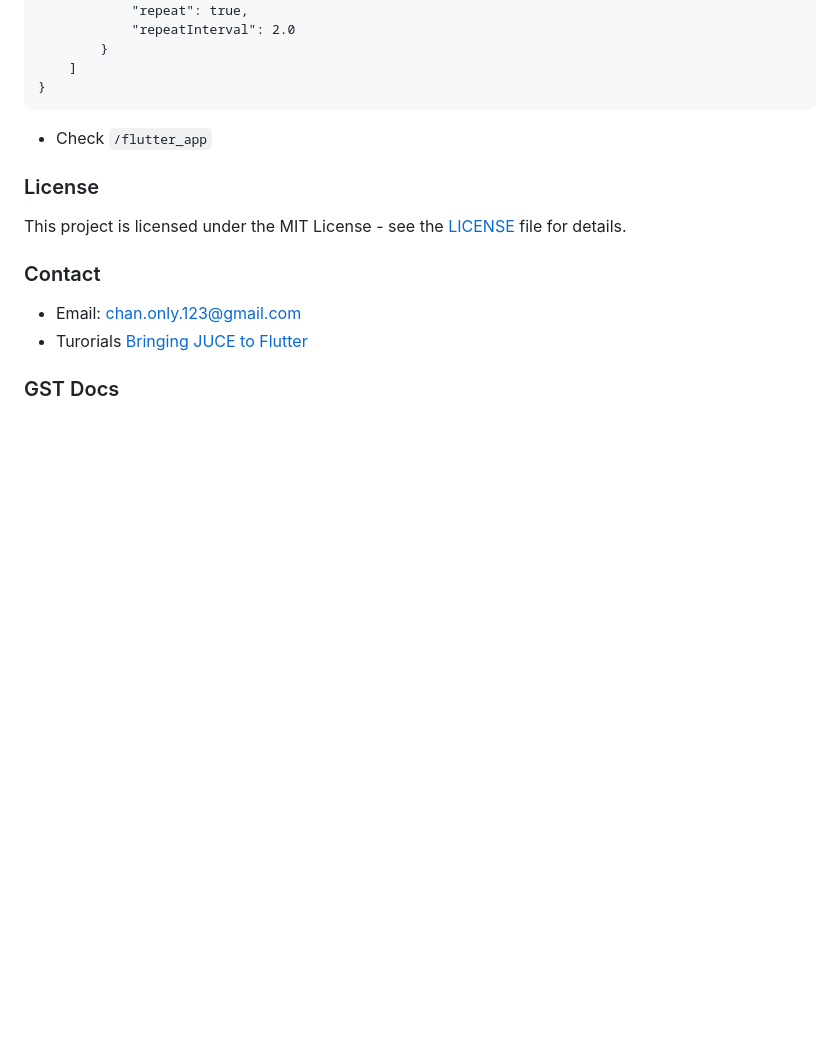
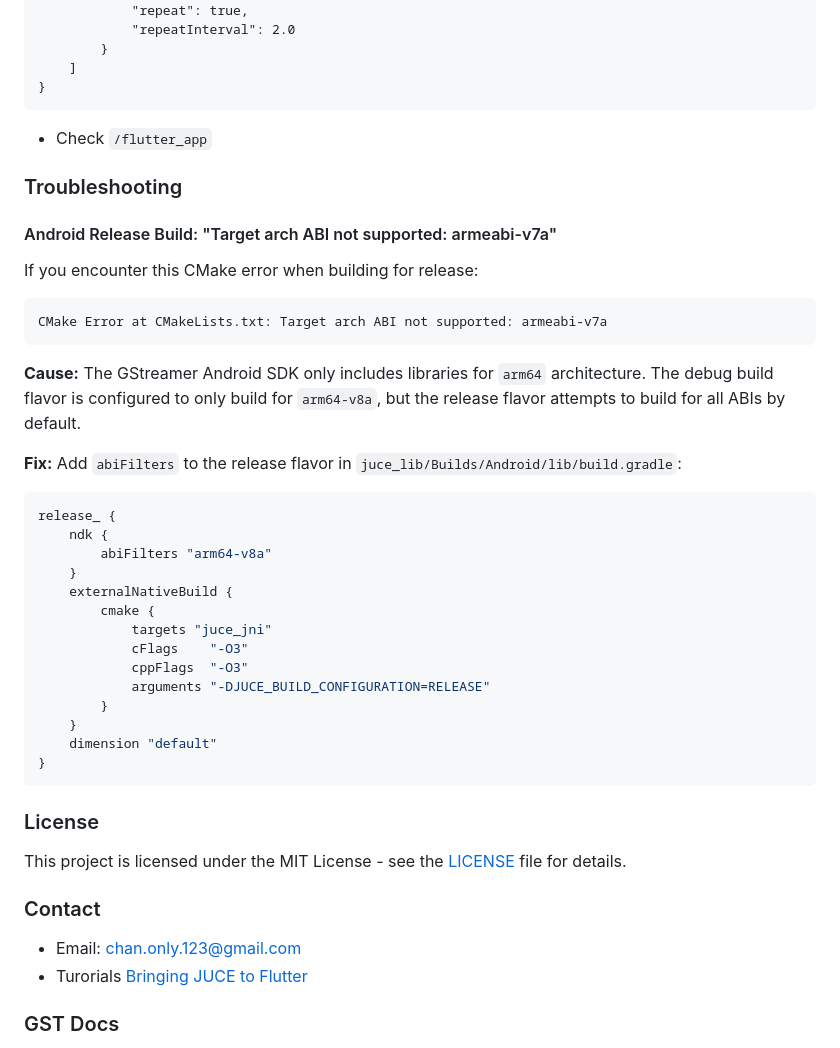
Before and after one commit to chanonly123/juce_mix_player, a Markdown page: README.MD, the part around the change. GitHub-like rendering; blank space fills up the shorter version.

````diff
--- a/README.MD
+++ b/README.MD
@@ -77,6 +77,36 @@ or
 ```
 - Check `/flutter_app`
 
+### Troubleshooting
+
+#### Android Release Build: "Target arch ABI not supported: armeabi-v7a"
+
+If you encounter this CMake error when building for release:
+```
+CMake Error at CMakeLists.txt: Target arch ABI not supported: armeabi-v7a
+```
+
+**Cause:** The GStreamer Android SDK only includes libraries for `arm64` architecture. The debug build flavor is configured to only build for `arm64-v8a`, but the release flavor attempts to build for all ABIs by default.
+
+**Fix:** Add `abiFilters` to the release flavor in `juce_lib/Builds/Android/lib/build.gradle`:
+
+```gradle
+release_ {
+    ndk {
+        abiFilters "arm64-v8a"
+    }
+    externalNativeBuild {
+        cmake {
+            targets "juce_jni"
+            cFlags    "-O3"
+            cppFlags  "-O3"
+            arguments "-DJUCE_BUILD_CONFIGURATION=RELEASE"
+        }
+    }
+    dimension "default"
+}
+```
+
 ### License
 This project is licensed under the MIT License - see the [LICENSE](LICENSE) file for details.
 
````
